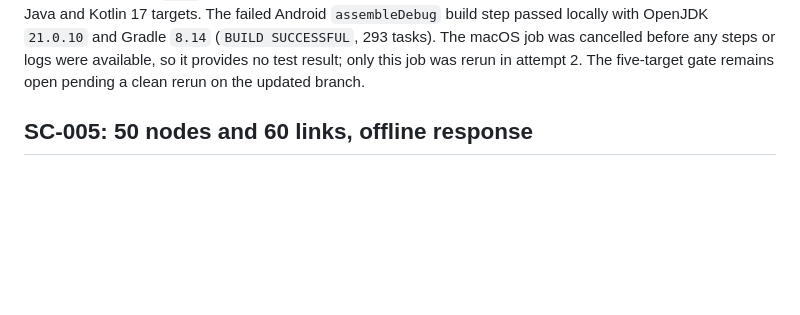
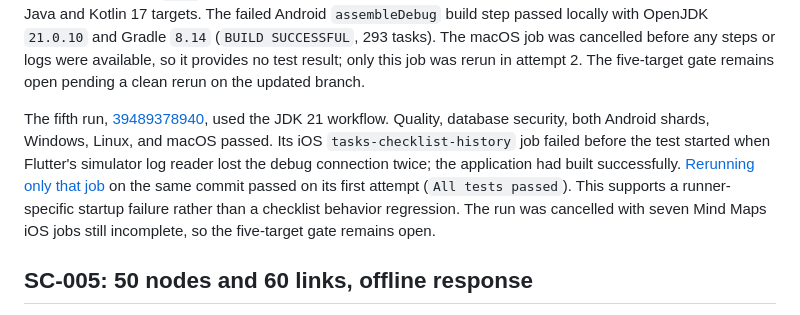
Before and after one commit to TarekHayan/Namaa, a Markdown page: specs/005-mind-maps/verification.md, the part around the change. GitHub-like rendering; blank space fills up the shorter version.

Commit message:
docs(mind-maps): record targeted iOS rerun

```diff
--- a/specs/005-mind-maps/verification.md
+++ b/specs/005-mind-maps/verification.md
@@ -37,6 +37,8 @@ The second full run, [39330762994](https://github.com/TarekHayan/Namaa/actions/r
 The third run, [39413071704](https://github.com/TarekHayan/Namaa/actions/runs/39413071704), confirmed both Android shards now start and execute tests. The Habits/Mind Maps shard reached the library deletion flow, where an active search keyboard covered the Delete control and the follow-up confirmation dialog never appeared. The test now unfocuses after clearing search and settles scrolling before tapping Delete. The focused library integration test passed on Windows and on the local Android emulator (`flutter test --no-pub -d emulator-5554 integration_test/mind_maps_library_test.dart --reporter expanded`). The iOS editor job failed before its test body started because the simulator log reader could not establish a debug connection; [rerunning only that job](https://github.com/TarekHayan/Namaa/actions/runs/39413071704/job/118760229498) succeeded. The original run's remaining 25 jobs passed, while the Android Habits/Mind Maps shard and dependent gate failed. The corrected Android test has not yet been run on CI at the new commit, so T093 remains open.
 
 The fourth run, [39466663938](https://github.com/TarekHayan/Namaa/actions/runs/39466663938), passed quality, database security, Windows, Linux, and all 20 iOS simulator entries. Both Android shards stopped before executing a test: the hosted runner's Java `25.0.4.1` could not run this project's Gradle `8.14` build. The Android workflow now selects Temurin JDK 21, which supports the project's Java and Kotlin 17 targets. The failed Android `assembleDebug` build step passed locally with OpenJDK `21.0.10` and Gradle `8.14` (`BUILD SUCCESSFUL`, 293 tasks). The macOS job was cancelled before any steps or logs were available, so it provides no test result; only this job was rerun in attempt 2. The five-target gate remains open pending a clean rerun on the updated branch.
+
+The fifth run, [39489378940](https://github.com/TarekHayan/Namaa/actions/runs/39489378940), used the JDK 21 workflow. Quality, database security, both Android shards, Windows, Linux, and macOS passed. Its iOS `tasks-checklist-history` job failed before the test started when Flutter's simulator log reader lost the debug connection twice; the application had built successfully. [Rerunning only that job](https://github.com/TarekHayan/Namaa/actions/runs/39489378940/job/118903688426) on the same commit passed on its first attempt (`All tests passed`). This supports a runner-specific startup failure rather than a checklist behavior regression. The run was cancelled with seven Mind Maps iOS jobs still incomplete, so the five-target gate remains open.
 
 ## SC-005: 50 nodes and 60 links, offline response
 
```
